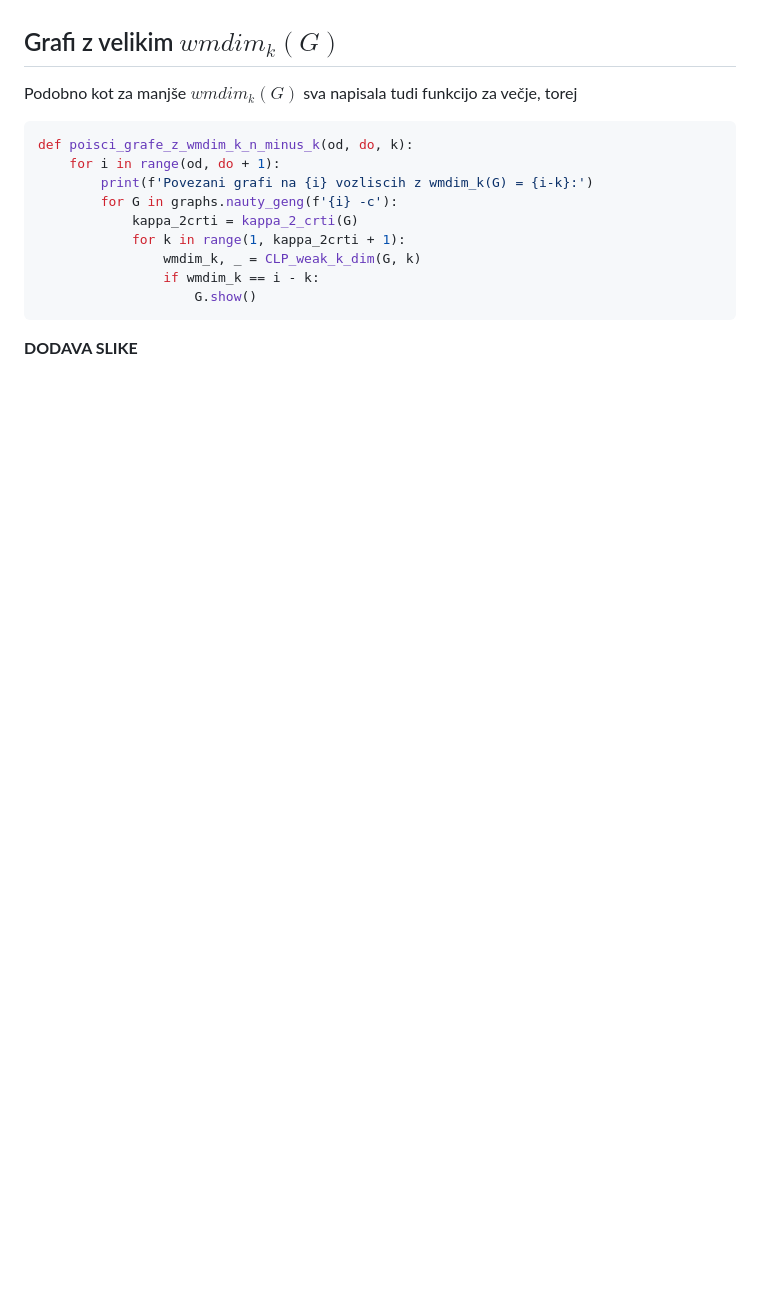
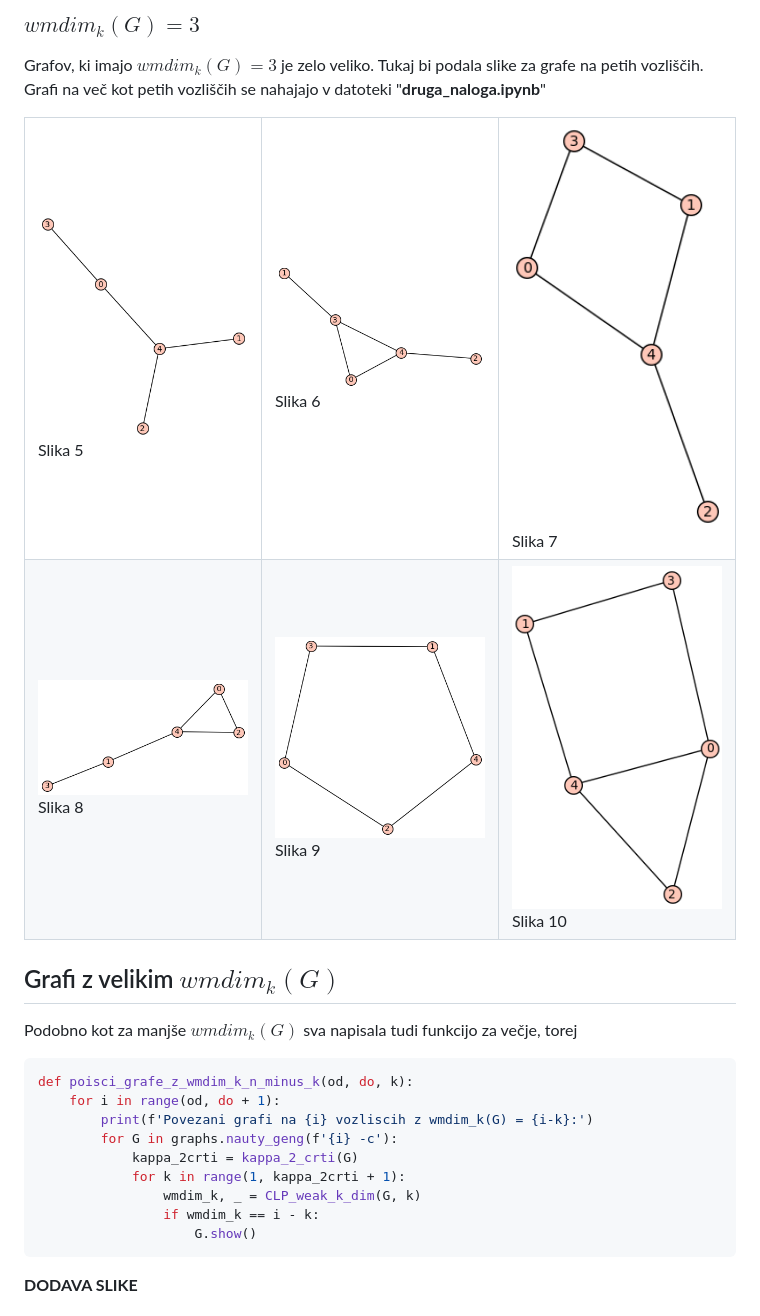
Before and after one commit to lanmedle/Weak-Mixed-kMetric-Dimension, a Markdown page: porocilo.md, the part around one of its changes. Drawn GitHub-style; blank space fills up the shorter version.

Commit message:
dodala slike za male wmdimk

```diff
--- a/porocilo.md
+++ b/porocilo.md
@@ -122,3 +144,39 @@ Rezultat tega so poti.
+### $wmdim_k(G) = 3$
+Grafov, ki imajo $wmdim_k(G) = 3$ je zelo veliko. Tukaj bi podala slike za grafe na petih vozliščih. Grafi na več kot petih vozliščih se nahajajo v datoteki "**druga_naloga.ipynb**"
+
+<table>
+  <tr>
+    <td>
+      <img src="https://github.com/lanmedle/Weak-Mixed-kMetric-Dimension/blob/main/slike/wm3pet1.png?raw=true" alt="Slika 5" width="300"/>
+      <br> Slika 5
+    </td>
+    <td>
+      <img src="https://github.com/lanmedle/Weak-Mixed-kMetric-Dimension/blob/main/slike/wm3pet2.png?raw=true" alt="Slika 6" width="300"/>
+      <br> Slika 6
+    </td>
+    <td>
+      <img src="https://github.com/lanmedle/Weak-Mixed-kMetric-Dimension/blob/main/slike/wm3pet3.png?raw=true" alt="Slika 7" width="300"/>
+      <br> Slika 7
+    </td>
+  </tr>
+  <tr>
+    <td>
+      <img src="https://github.com/lanmedle/Weak-Mixed-kMetric-Dimension/blob/main/slike/wm3pet4.png?raw=true" alt="Slika 8" width="300"/>
+      <br> Slika 8
+    </td>
+    <td>
+      <img src="https://github.com/lanmedle/Weak-Mixed-kMetric-Dimension/blob/main/slike/wm3pet5.png?raw=true" alt="Slika 9" width="300"/>
+      <br> Slika 9
+    </td>
+    <td>
+      <img src="https://github.com/lanmedle/Weak-Mixed-kMetric-Dimension/blob/main/slike/wm3pet6.png?raw=true" alt="Slika 10" width="300"/>
+      <br> Slika 10
+    </td>
+  </tr>
+</table>
+
+
+
 
 ## Grafi z velikim $wmdim_k(G)$
 Podobno kot za manjše $wmdim_k(G)$ sva napisala tudi funkcijo za večje, torej
```
Also changed, not shown: other parts of porocilo.md (+24 -2 lines).
